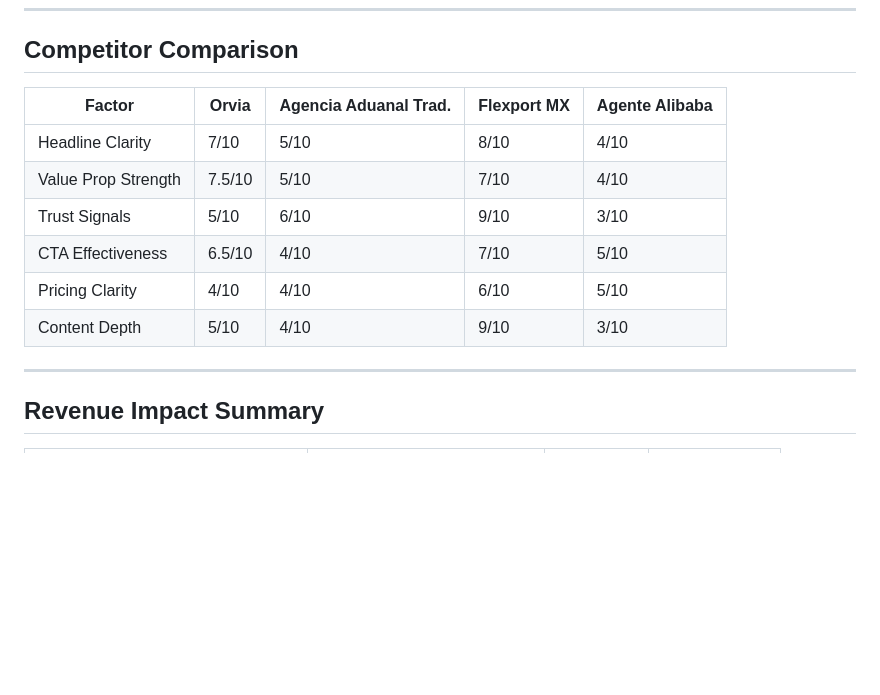
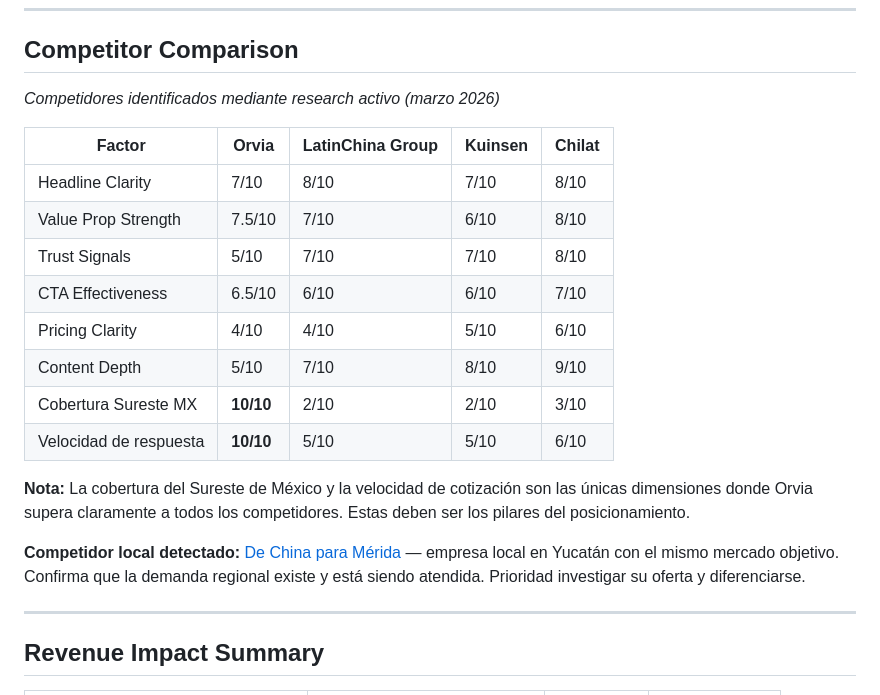
Before and after one commit to zensmid/consolidador-catalogos, a Markdown page: MARKETING-AUDIT.md, the part around one of its changes. GitHub-like rendering; blank space fills up the shorter version.

```diff
--- a/MARKETING-AUDIT.md
+++ b/MARKETING-AUDIT.md
@@ -319,14 +326,22 @@ El sitio usa *proof de proceso* (qué hace Orvia) en lugar de *proof de resultad
 
 ## Competitor Comparison
 
-| Factor | Orvia | Agencia Aduanal Trad. | Flexport MX | Agente Alibaba |
-|--------|-------|----------------------|-------------|----------------|
-| Headline Clarity | 7/10 | 5/10 | 8/10 | 4/10 |
-| Value Prop Strength | 7.5/10 | 5/10 | 7/10 | 4/10 |
-| Trust Signals | 5/10 | 6/10 | 9/10 | 3/10 |
-| CTA Effectiveness | 6.5/10 | 4/10 | 7/10 | 5/10 |
-| Pricing Clarity | 4/10 | 4/10 | 6/10 | 5/10 |
-| Content Depth | 5/10 | 4/10 | 9/10 | 3/10 |
+*Competidores identificados mediante research activo (marzo 2026)*
+
+| Factor | **Orvia** | **LatinChina Group** | **Kuinsen** | **Chilat** |
+|--------|-----------|----------------------|-------------|------------|
+| Headline Clarity | 7/10 | 8/10 | 7/10 | 8/10 |
+| Value Prop Strength | 7.5/10 | 7/10 | 6/10 | 8/10 |
+| Trust Signals | 5/10 | 7/10 | 7/10 | 8/10 |
+| CTA Effectiveness | 6.5/10 | 6/10 | 6/10 | 7/10 |
+| Pricing Clarity | 4/10 | 4/10 | 5/10 | 6/10 |
+| Content Depth | 5/10 | 7/10 | 8/10 | 9/10 |
+| Cobertura Sureste MX | **10/10** | 2/10 | 2/10 | 3/10 |
+| Velocidad de respuesta | **10/10** | 5/10 | 5/10 | 6/10 |
+
+**Nota:** La cobertura del Sureste de México y la velocidad de cotización son las únicas dimensiones donde Orvia supera claramente a todos los competidores. Estas deben ser los pilares del posicionamiento.
+
+**Competidor local detectado:** [De China para Mérida](https://www.dechinaparamerida.com/) — empresa local en Yucatán con el mismo mercado objetivo. Confirma que la demanda regional existe y está siendo atendida. Prioridad investigar su oferta y diferenciarse.
 
 ---
 
```
Also changed, not shown: other parts of MARKETING-AUDIT.md (+37 -30 lines).
